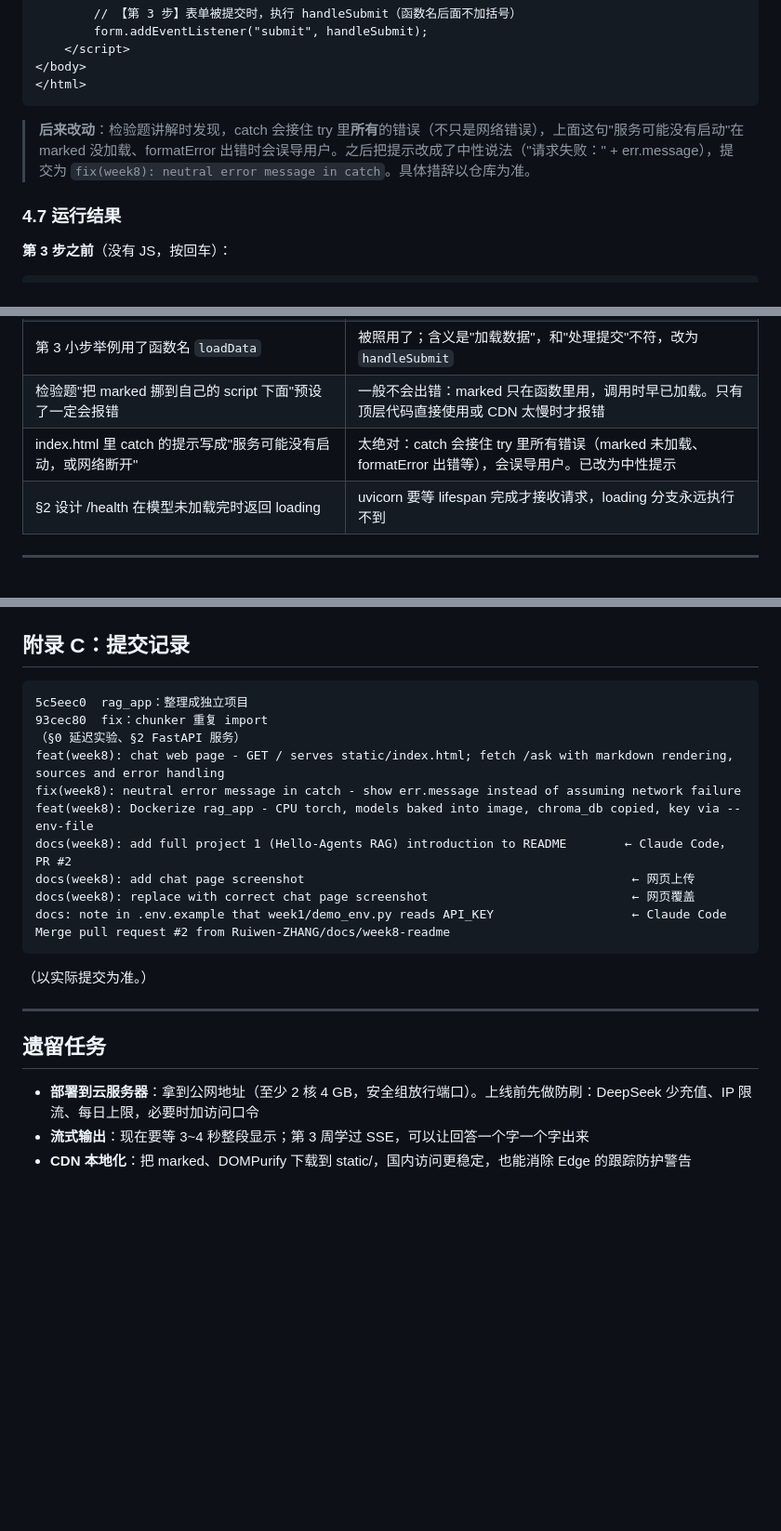
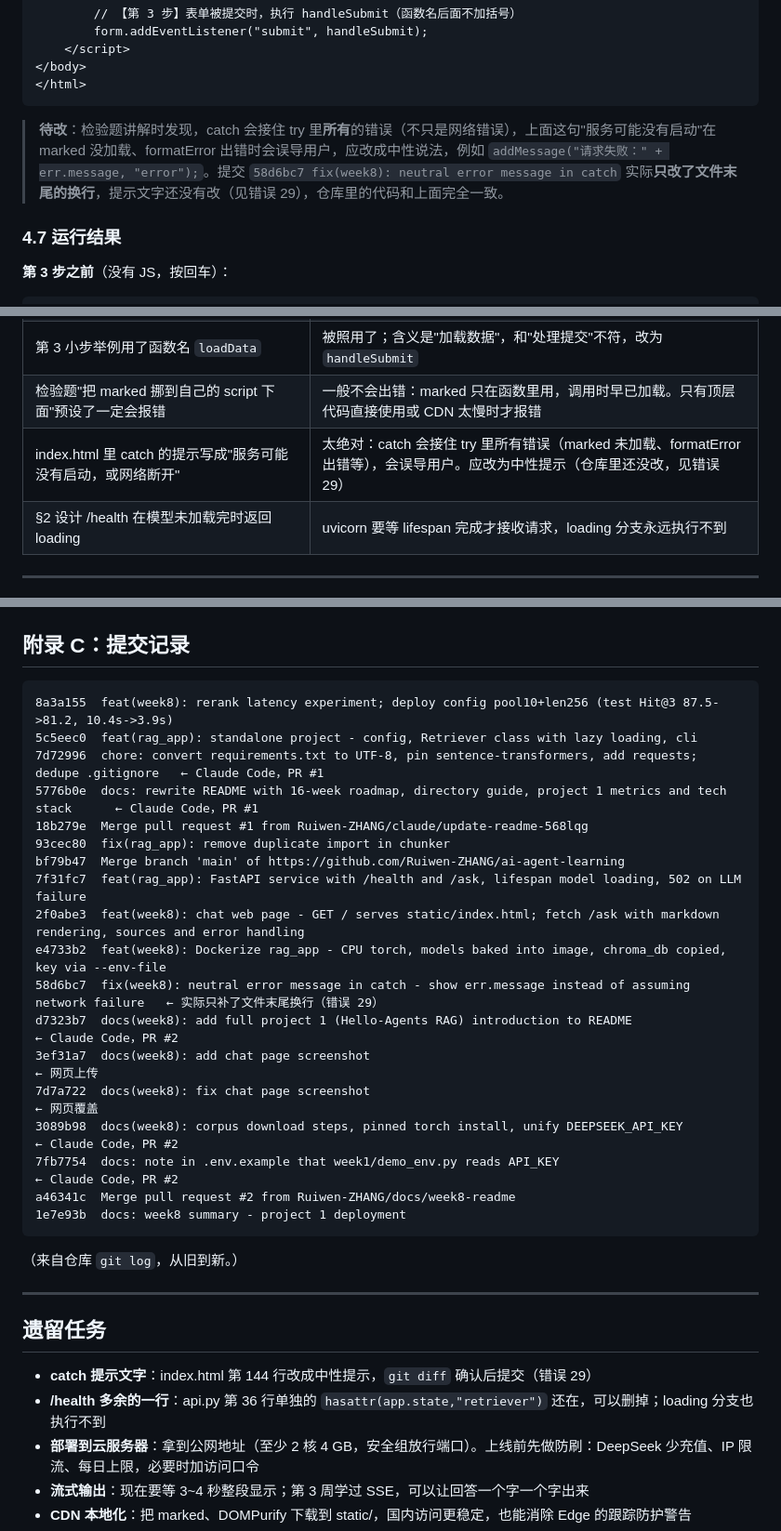
Before and after one commit to Ruiwen-ZHANG/ai-agent-learning, a Markdown page: week8-rag-app-deploy.md, 3 parts joined by grey strips. Shown at 93% size. Drawn GitHub-style; blank space fills up the shorter version.

Commit message:
docs: week8 summary - correct catch fix note, real git log

````diff
--- a/week8-rag-app-deploy.md
+++ b/week8-rag-app-deploy.md
@@ -600,7 +600,7 @@ DOMPurify.sanitize(marked.parse('<img src=x onerror="alert(1)">'))   → onerror
 </html>
 ```
 
-> **后来改动**：检验题讲解时发现，catch 会接住 try 里**所有**的错误（不只是网络错误），上面这句"服务可能没有启动"在 marked 没加载、formatError 出错时会误导用户。之后把提示改成了中性说法（"请求失败：" + err.message），提交为 `fix(week8): neutral error message in catch`。具体措辞以仓库为准。
+> **待改**：检验题讲解时发现，catch 会接住 try 里**所有**的错误（不只是网络错误），上面这句"服务可能没有启动"在 marked 没加载、formatError 出错时会误导用户，应改成中性说法，例如 `addMessage("请求失败：" + err.message, "error");`。提交 `58d6bc7 fix(week8): neutral error message in catch` 实际**只改了文件末尾的换行**，提示文字还没有改（见错误 29），仓库里的代码和上面完全一致。
 
 ### 4.7 运行结果
 
@@ -1334,7 +1336,7 @@ def index():
 | 结构清单里用中文写占位说明（"名字"、"这里写你想打印的文字"、"你的form变量"） | 看起来像代码，导致照抄（错误 9、10）。之后改用【】标出要替换的部分 |
 | 第 3 小步举例用了函数名 `loadData` | 被照用了；含义是"加载数据"，和"处理提交"不符，改为 `handleSubmit` |
 | 检验题"把 marked 挪到自己的 script 下面"预设了一定会报错 | 一般不会出错：marked 只在函数里用，调用时早已加载。只有顶层代码直接使用或 CDN 太慢时才报错 |
-| index.html 里 catch 的提示写成"服务可能没有启动，或网络断开" | 太绝对：catch 会接住 try 里所有错误（marked 未加载、formatError 出错等），会误导用户。已改为中性提示 |
+| index.html 里 catch 的提示写成"服务可能没有启动，或网络断开" | 太绝对：catch 会接住 try 里所有错误（marked 未加载、formatError 出错等），会误导用户。应改为中性提示（仓库里还没改，见错误 29） |
 | §2 设计 /health 在模型未加载完时返回 loading | uvicorn 要等 lifespan 完成才接收请求，loading 分支永远执行不到 |
 
 ---
@@ -1446,25 +1448,34 @@ Claude Code 新建分支并开 PR → 在 Files changed 里检查 → 网页上
 ## 附录 C：提交记录
 
 ```
-5c5eec0  rag_app：整理成独立项目
-93cec80  fix：chunker 重复 import
-（§0 延迟实验、§2 FastAPI 服务）
-feat(week8): chat web page - GET / serves static/index.html; fetch /ask with markdown rendering, sources and error handling
-fix(week8): neutral error message in catch - show err.message instead of assuming network failure
-feat(week8): Dockerize rag_app - CPU torch, models baked into image, chroma_db copied, key via --env-file
-docs(week8): add full project 1 (Hello-Agents RAG) introduction to README        ← Claude Code，PR #2
-docs(week8): add chat page screenshot                                             ← 网页上传
-docs(week8): replace with correct chat page screenshot                            ← 网页覆盖
-docs: note in .env.example that week1/demo_env.py reads API_KEY                   ← Claude Code
-Merge pull request #2 from Ruiwen-ZHANG/docs/week8-readme
+8a3a155  feat(week8): rerank latency experiment; deploy config pool10+len256 (test Hit@3 87.5->81.2, 10.4s->3.9s)
+5c5eec0  feat(rag_app): standalone project - config, Retriever class with lazy loading, cli
+7d72996  chore: convert requirements.txt to UTF-8, pin sentence-transformers, add requests; dedupe .gitignore   ← Claude Code，PR #1
+5776b0e  docs: rewrite README with 16-week roadmap, directory guide, project 1 metrics and tech stack      ← Claude Code，PR #1
+18b279e  Merge pull request #1 from Ruiwen-ZHANG/claude/update-readme-568lqg
+93cec80  fix(rag_app): remove duplicate import in chunker
+bf79b47  Merge branch 'main' of https://github.com/Ruiwen-ZHANG/ai-agent-learning
+7f31fc7  feat(rag_app): FastAPI service with /health and /ask, lifespan model loading, 502 on LLM failure
+2f0abe3  feat(week8): chat web page - GET / serves static/index.html; fetch /ask with markdown rendering, sources and error handling
+e4733b2  feat(week8): Dockerize rag_app - CPU torch, models baked into image, chroma_db copied, key via --env-file
+58d6bc7  fix(week8): neutral error message in catch - show err.message instead of assuming network failure   ← 实际只补了文件末尾换行（错误 29）
+d7323b7  docs(week8): add full project 1 (Hello-Agents RAG) introduction to README                        ← Claude Code，PR #2
+3ef31a7  docs(week8): add chat page screenshot                                                             ← 网页上传
+7d7a722  docs(week8): fix chat page screenshot                                                             ← 网页覆盖
+3089b98  docs(week8): corpus download steps, pinned torch install, unify DEEPSEEK_API_KEY                  ← Claude Code，PR #2
+7fb7754  docs: note in .env.example that week1/demo_env.py reads API_KEY                                  ← Claude Code，PR #2
+a46341c  Merge pull request #2 from Ruiwen-ZHANG/docs/week8-readme
+1e7e93b  docs: week8 summary - project 1 deployment
 ```
 
-（以实际提交为准。）
+（来自仓库 `git log`，从旧到新。）
 
 ---
 
 ## 遗留任务
 
+- **catch 提示文字**：index.html 第 144 行改成中性提示，`git diff` 确认后提交（错误 29）
+- **/health 多余的一行**：api.py 第 36 行单独的 `hasattr(app.state,"retriever")` 还在，可以删掉；loading 分支也执行不到
 - **部署到云服务器**：拿到公网地址（至少 2 核 4 GB，安全组放行端口）。上线前先做防刷：DeepSeek 少充值、IP 限流、每日上限，必要时加访问口令
 - **流式输出**：现在要等 3~4 秒整段显示；第 3 周学过 SSE，可以让回答一个字一个字出来
 - **CDN 本地化**：把 marked、DOMPurify 下载到 static/，国内访问更稳定，也能消除 Edge 的跟踪防护警告
````
Also changed, not shown: other parts of week8-rag-app-deploy.md (+2 -0 lines).
